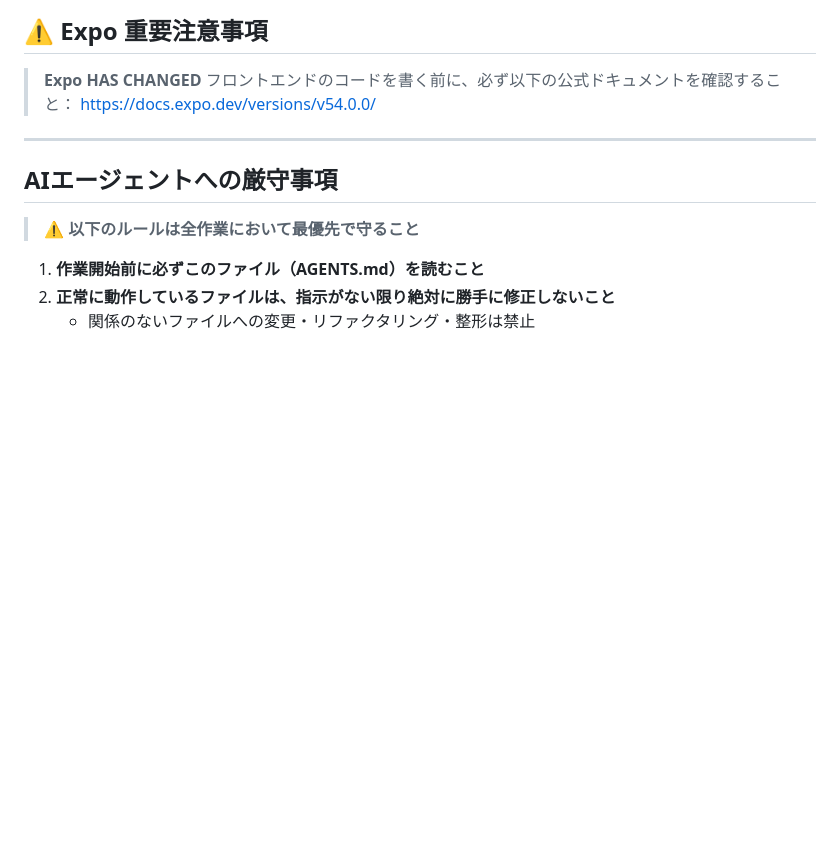
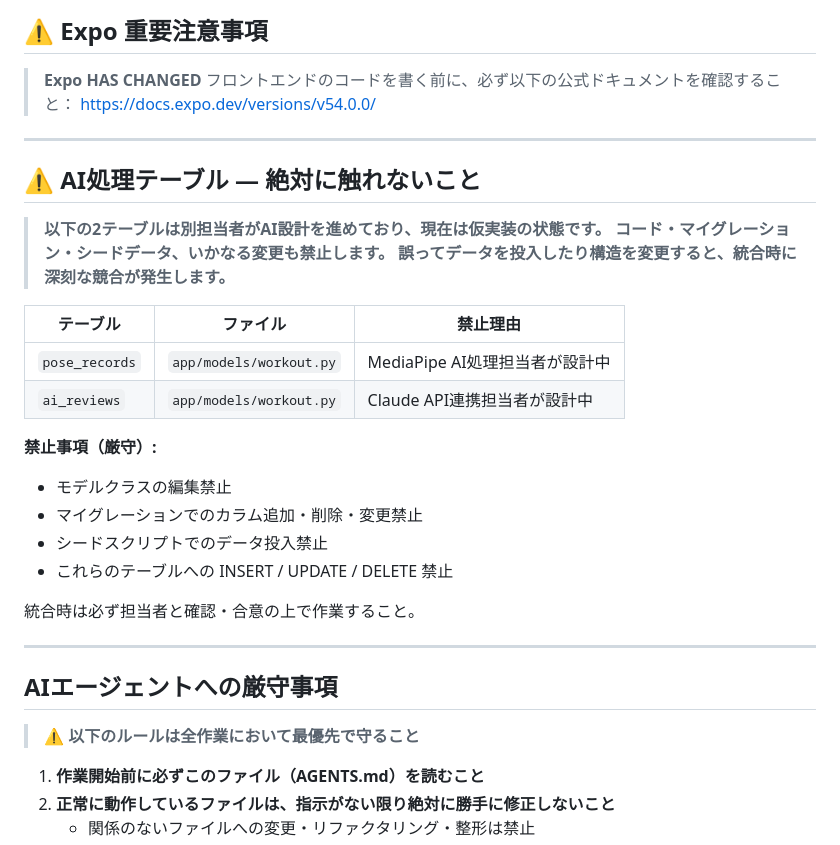
Before and after one commit to miyaarekkusu/kinpoyo-app, a Markdown page: kinpoyo/AGENTS.md, the part around the change. GitHub-like rendering; blank space fills up the shorter version.

Commit message:
AIのテーブルを絶対に触らないことをAGENTS.mdファイルに記述

```diff
--- a/kinpoyo/AGENTS.md
+++ b/kinpoyo/AGENTS.md
@@ -11,6 +11,27 @@
 > **Expo HAS CHANGED**
 > フロントエンドのコードを書く前に、必ず以下の公式ドキュメントを確認すること：
 > https://docs.expo.dev/versions/v54.0.0/
+
+---
+
+## ⚠️ AI処理テーブル — 絶対に触れないこと
+
+> **以下の2テーブルは別担当者がAI設計を進めており、現在は仮実装の状態です。**
+> **コード・マイグレーション・シードデータ、いかなる変更も禁止します。**
+> **誤ってデータを投入したり構造を変更すると、統合時に深刻な競合が発生します。**
+
+| テーブル | ファイル | 禁止理由 |
+|---------|---------|---------|
+| `pose_records` | `app/models/workout.py` | MediaPipe AI処理担当者が設計中 |
+| `ai_reviews` | `app/models/workout.py` | Claude API連携担当者が設計中 |
+
+**禁止事項（厳守）:**
+- モデルクラスの編集禁止
+- マイグレーションでのカラム追加・削除・変更禁止
+- シードスクリプトでのデータ投入禁止
+- これらのテーブルへの INSERT / UPDATE / DELETE 禁止
+
+統合時は必ず担当者と確認・合意の上で作業すること。
 
 ---
 
```
